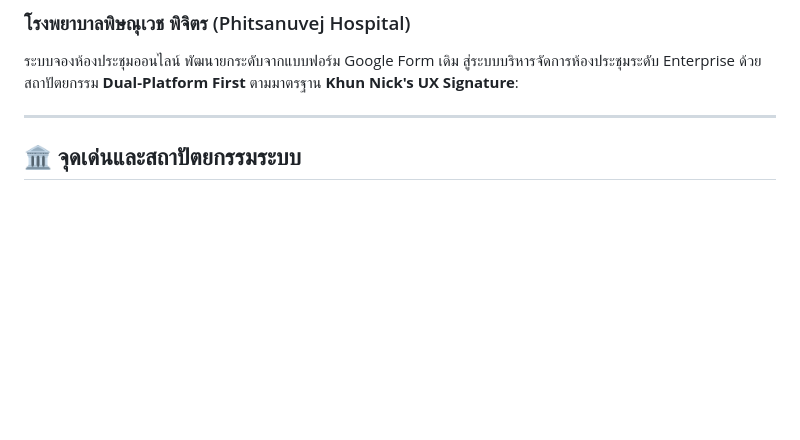
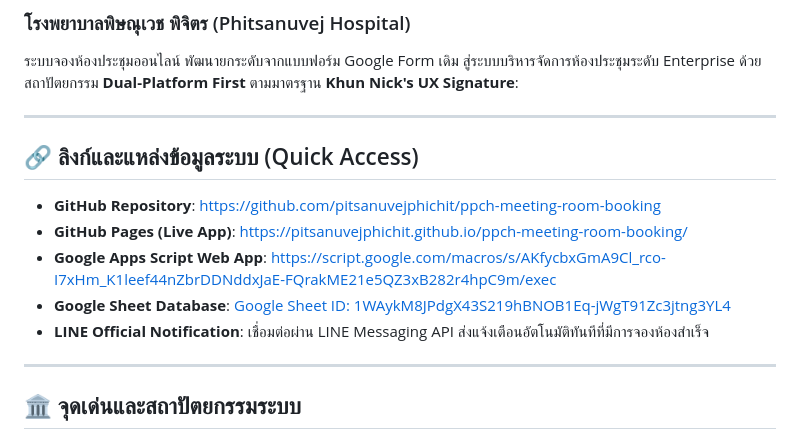
Before and after one commit to pitsanuvejphichit/ppch-meeting-room-booking, a Markdown page: README.md, the part around the change. GitHub-like rendering; blank space fills up the shorter version.

Commit message:
docs: Update README with quick access links and deployment details

```diff
--- a/README.md
+++ b/README.md
@@ -2,6 +2,16 @@
 ### โรงพยาบาลพิษณุเวช พิจิตร (Phitsanuvej Hospital)
 
 ระบบจองห้องประชุมออนไลน์ พัฒนายกระดับจากแบบฟอร์ม Google Form เดิม สู่ระบบบริหารจัดการห้องประชุมระดับ Enterprise ด้วยสถาปัตยกรรม **Dual-Platform First** ตามมาตรฐาน **Khun Nick's UX Signature**:
+
+---
+
+## 🔗 ลิงก์และแหล่งข้อมูลระบบ (Quick Access)
+
+- **GitHub Repository**: [https://github.com/pitsanuvejphichit/ppch-meeting-room-booking](https://github.com/pitsanuvejphichit/ppch-meeting-room-booking)
+- **GitHub Pages (Live App)**: [https://pitsanuvejphichit.github.io/ppch-meeting-room-booking/](https://pitsanuvejphichit.github.io/ppch-meeting-room-booking/)
+- **Google Apps Script Web App**: [https://script.google.com/macros/s/AKfycbxGmA9Cl_rco-I7xHm_K1leef44nZbrDDNddxJaE-FQrakME21e5QZ3xB282r4hpC9m/exec](https://script.google.com/macros/s/AKfycbxGmA9Cl_rco-I7xHm_K1leef44nZbrDDNddxJaE-FQrakME21e5QZ3xB282r4hpC9m/exec)
+- **Google Sheet Database**: [Google Sheet ID: 1WAykM8JPdgX43S219hBNOB1Eq-jWgT91Zc3jtng3YL4](https://docs.google.com/spreadsheets/d/1WAykM8JPdgX43S219hBNOB1Eq-jWgT91Zc3jtng3YL4/edit)
+- **LINE Official Notification**: เชื่อมต่อผ่าน LINE Messaging API ส่งแจ้งเตือนอัตโนมัติทันทีที่มีการจองห้องสำเร็จ
 
 ---
 
```
